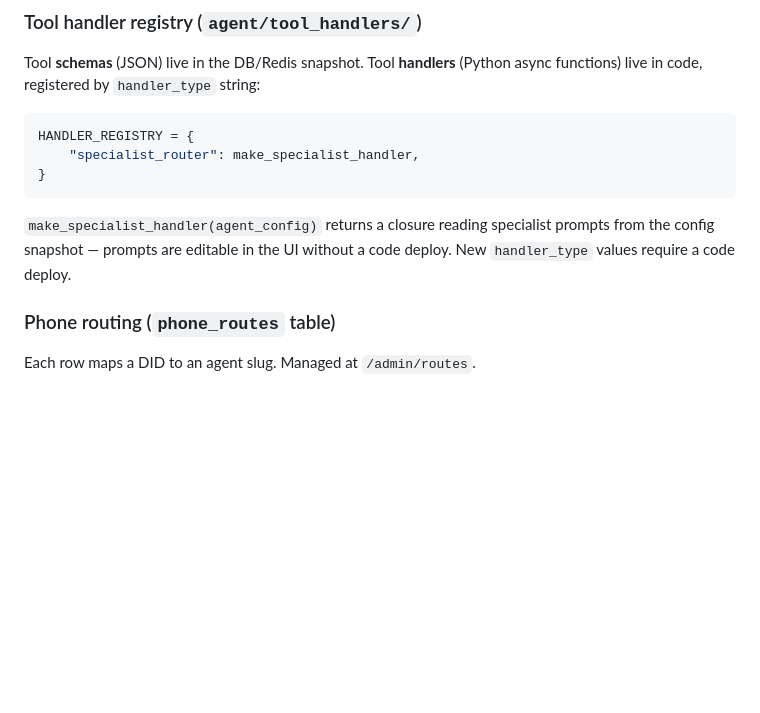
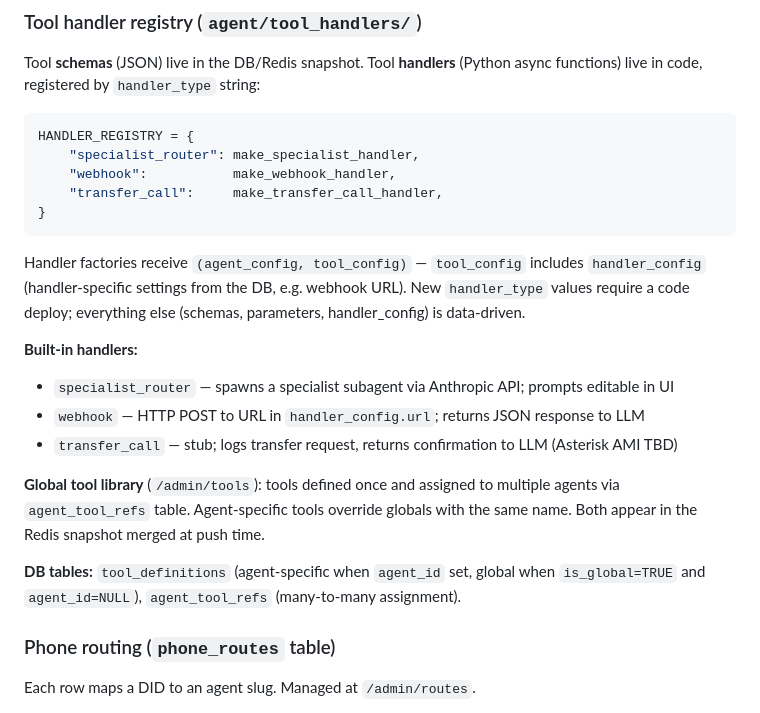
Before and after one commit to Mainer-g00t/voice-asterisk-agent, a Markdown page: CLAUDE.md, the part around the change. Rendered like a GitHub page; blank space fills up the shorter version.

````diff
--- a/CLAUDE.md
+++ b/CLAUDE.md
@@ -116,10 +116,21 @@ Tool **schemas** (JSON) live in the DB/Redis snapshot. Tool **handlers** (Python
 ```python
 HANDLER_REGISTRY = {
     "specialist_router": make_specialist_handler,
+    "webhook":           make_webhook_handler,
+    "transfer_call":     make_transfer_call_handler,
 }
 ```
 
-`make_specialist_handler(agent_config)` returns a closure reading specialist prompts from the config snapshot — prompts are editable in the UI without a code deploy. New `handler_type` values require a code deploy.
+Handler factories receive `(agent_config, tool_config)` — `tool_config` includes `handler_config` (handler-specific settings from the DB, e.g. webhook URL). New `handler_type` values require a code deploy; everything else (schemas, parameters, handler_config) is data-driven.
+
+**Built-in handlers:**
+- `specialist_router` — spawns a specialist subagent via Anthropic API; prompts editable in UI
+- `webhook` — HTTP POST to URL in `handler_config.url`; returns JSON response to LLM
+- `transfer_call` — stub; logs transfer request, returns confirmation to LLM (Asterisk AMI TBD)
+
+**Global tool library** (`/admin/tools`): tools defined once and assigned to multiple agents via `agent_tool_refs` table. Agent-specific tools override globals with the same name. Both appear in the Redis snapshot merged at push time.
+
+**DB tables:** `tool_definitions` (agent-specific when `agent_id` set, global when `is_global=TRUE` and `agent_id=NULL`), `agent_tool_refs` (many-to-many assignment).
 
 ### Phone routing (`phone_routes` table)
 
````
Also changed, not shown: README.md (+21 -1 lines).
